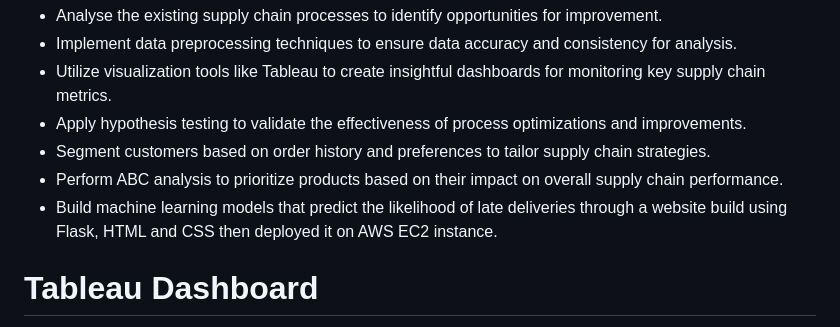
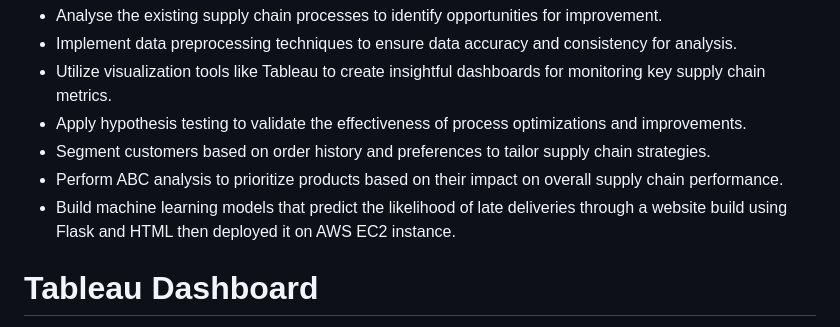
Before and after one commit to Darshanesh-Patil/Supply-Chain-Management-System, a Markdown page: README.md, the part around the change. Rendered like a GitHub page.

```diff
--- a/README.md
+++ b/README.md
@@ -11,7 +11,7 @@ The Supply Chain Management System project encompasses the development and imple
 -	Apply hypothesis testing to validate the effectiveness of process optimizations and improvements.
 -	Segment customers based on order history and preferences to tailor supply chain strategies.
 -	Perform ABC analysis to prioritize products based on their impact on overall supply chain performance.
--	Build machine learning models that predict the likelihood of late deliveries through a website build using Flask, HTML and CSS then deployed it on AWS EC2 instance.
+-	Build machine learning models that predict the likelihood of late deliveries through a website build using Flask and HTML then deployed it on AWS EC2 instance.
 
 # Tableau Dashboard
 <div class='tableauPlaceholder' id='viz1694180911303' style='position: relative'><noscript><a href='#'><img alt=' ' src='https:&#47;&#47;public.tableau.com&#47;static&#47;images&#47;Sa&#47;SalesReport_16925513303360&#47;Dashboard&#47;1_rss.png' style='border: none' /></a></noscript><object class='tableauViz'  style='display:none;'><param name='host_url' value='https%3A%2F%2Fpublic.tableau.com%2F' /> <param name='embed_code_version' value='3' /> <param name='path' value='views&#47;SalesReport_16925513303360&#47;Dashboard?:language=en-US&amp;:embed=true&amp;publish=yes' /> <param name='toolbar' value='yes' /><param name='static_image' value='https:&#47;&#47;public.tableau.com&#47;static&#47;images&#47;Sa&#47;SalesReport_16925513303360&#47;Dashboard&#47;1.png' /> <param name='animate_transition' value='yes' /><param name='display_static_image' value='yes' /><param name='display_spinner' value='yes' /><param name='display_overlay' value='yes' /><param name='display_count' value='yes' /><param name='language' value='en-US' /><param name='filter' value='publish=yes' /></object></div>
```
